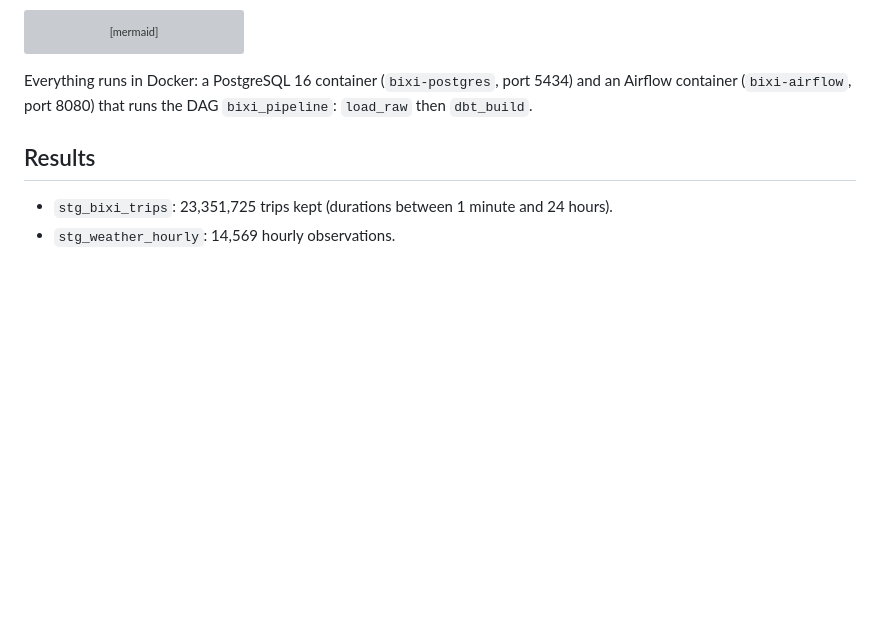
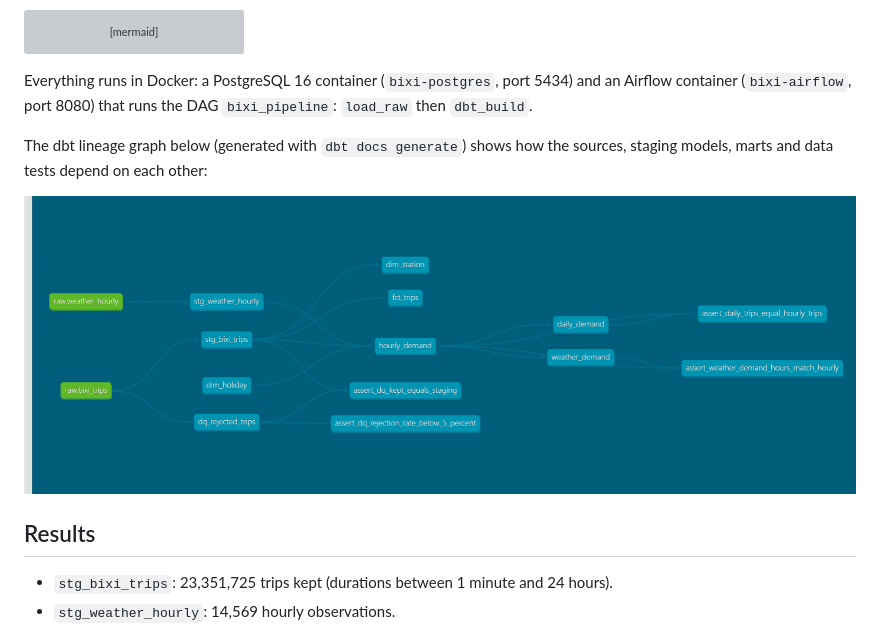
Before and after one commit to NadaAf25/bixi-data-platform, a Markdown page: README.md, the part around the change. Rendered like a GitHub page; pictures changed too: docs/dbt_lineage.png (added); blank space fills up the shorter version; grey boxes are pictures that could not be loaded.

Commit message:
Add dbt lineage graph to README
Screenshot of the dbt docs lineage graph: raw sources, staging models, marts and singular tests.

````diff
--- a/README.md
+++ b/README.md
@@ -46,6 +46,10 @@ flowchart LR
 ```
 
 Everything runs in Docker: a PostgreSQL 16 container (`bixi-postgres`, port 5434) and an Airflow container (`bixi-airflow`, port 8080) that runs the DAG `bixi_pipeline`: `load_raw` then `dbt_build`.
+
+The dbt lineage graph below (generated with `dbt docs generate`) shows how the sources, staging models, marts and data tests depend on each other:
+
+![dbt lineage graph: raw sources, staging models, marts and singular tests](docs/dbt_lineage.png)
 
 ## Results
 
````
